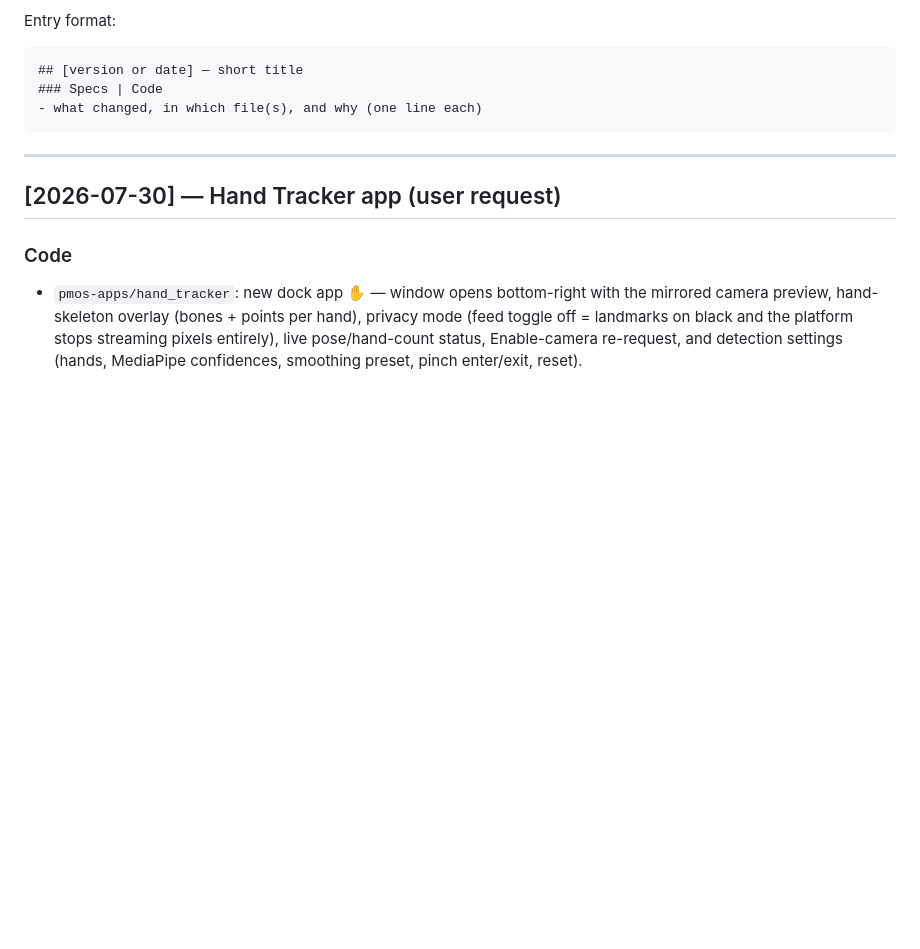
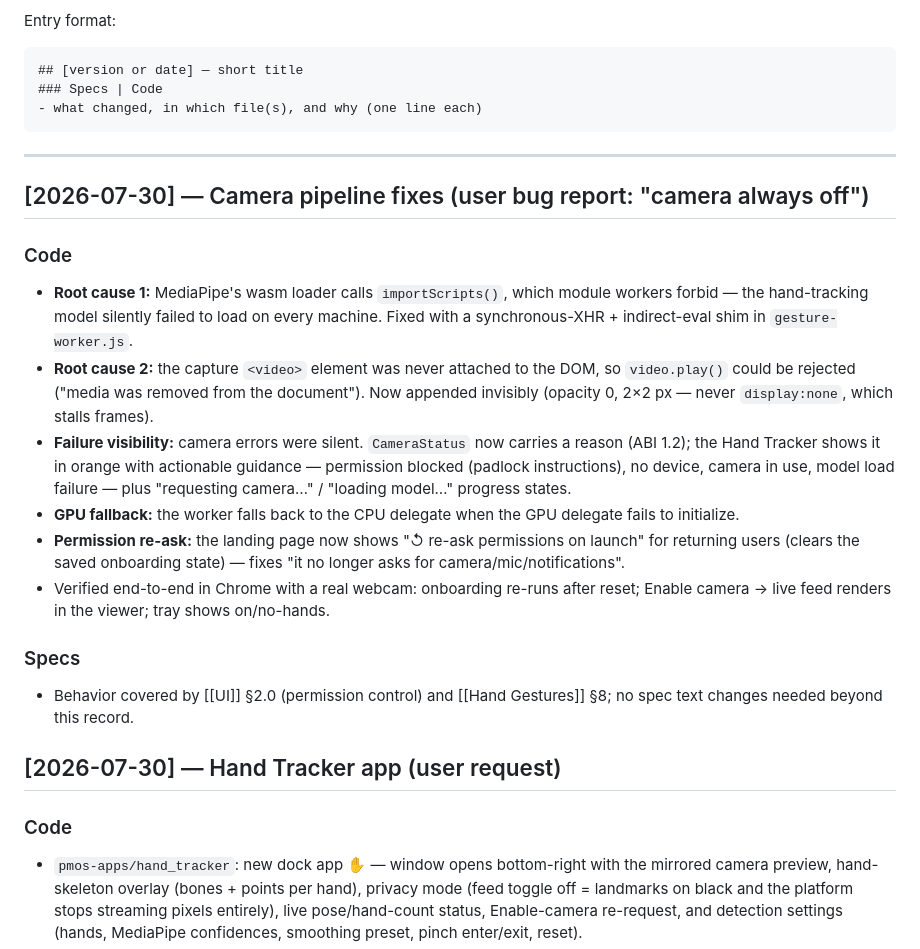
Before and after one commit to ABakdi/pseudo-motion-os, a Markdown page: docs/Changelog.md, the part around the change. Drawn GitHub-style; blank space fills up the shorter version.

Commit message:
docs: log the camera pipeline fixes and their root causes

````diff
--- a/docs/Changelog.md
+++ b/docs/Changelog.md
@@ -11,6 +11,17 @@ Entry format:
 ```
 
 ---
+
+## [2026-07-30] — Camera pipeline fixes (user bug report: "camera always off")
+### Code
+- **Root cause 1:** MediaPipe's wasm loader calls `importScripts()`, which module workers forbid — the hand-tracking model silently failed to load on every machine. Fixed with a synchronous-XHR + indirect-eval shim in `gesture-worker.js`.
+- **Root cause 2:** the capture `<video>` element was never attached to the DOM, so `video.play()` could be rejected ("media was removed from the document"). Now appended invisibly (opacity 0, 2×2 px — never `display:none`, which stalls frames).
+- **Failure visibility:** camera errors were silent. `CameraStatus` now carries a reason (ABI 1.2); the Hand Tracker shows it in orange with actionable guidance — permission blocked (padlock instructions), no device, camera in use, model load failure — plus "requesting camera…" / "loading model…" progress states.
+- **GPU fallback:** the worker falls back to the CPU delegate when the GPU delegate fails to initialize.
+- **Permission re-ask:** the landing page now shows "↺ re-ask permissions on launch" for returning users (clears the saved onboarding state) — fixes "it no longer asks for camera/mic/notifications".
+- Verified end-to-end in Chrome with a real webcam: onboarding re-runs after reset; Enable camera → live feed renders in the viewer; tray shows on/no-hands.
+### Specs
+- Behavior covered by [[UI]] §2.0 (permission control) and [[Hand Gestures]] §8; no spec text changes needed beyond this record.
 
 ## [2026-07-30] — Hand Tracker app (user request)
 ### Code
````
